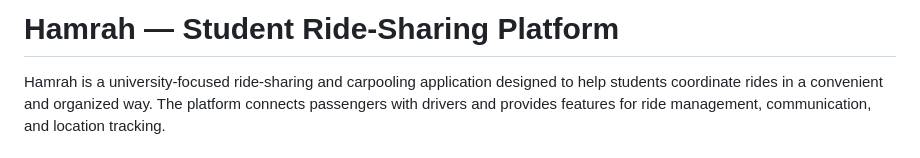
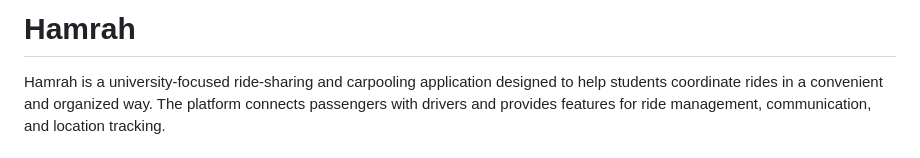
Before and after one commit to LizaKhawaja/Hamrah_FYP, a Markdown page: README.md, the part around the change. Rendered like a GitHub page.

Commit message:
Update project title in README
Removed the subtitle and simplified the title.

```diff
--- a/README.md
+++ b/README.md
@@ -1,4 +1,4 @@
-# Hamrah — Student Ride-Sharing Platform
+# Hamrah
 
 Hamrah is a university-focused ride-sharing and carpooling application designed to help students coordinate rides in a convenient and organized way. The platform connects passengers with drivers and provides features for ride management, communication, and location tracking.
 
```
